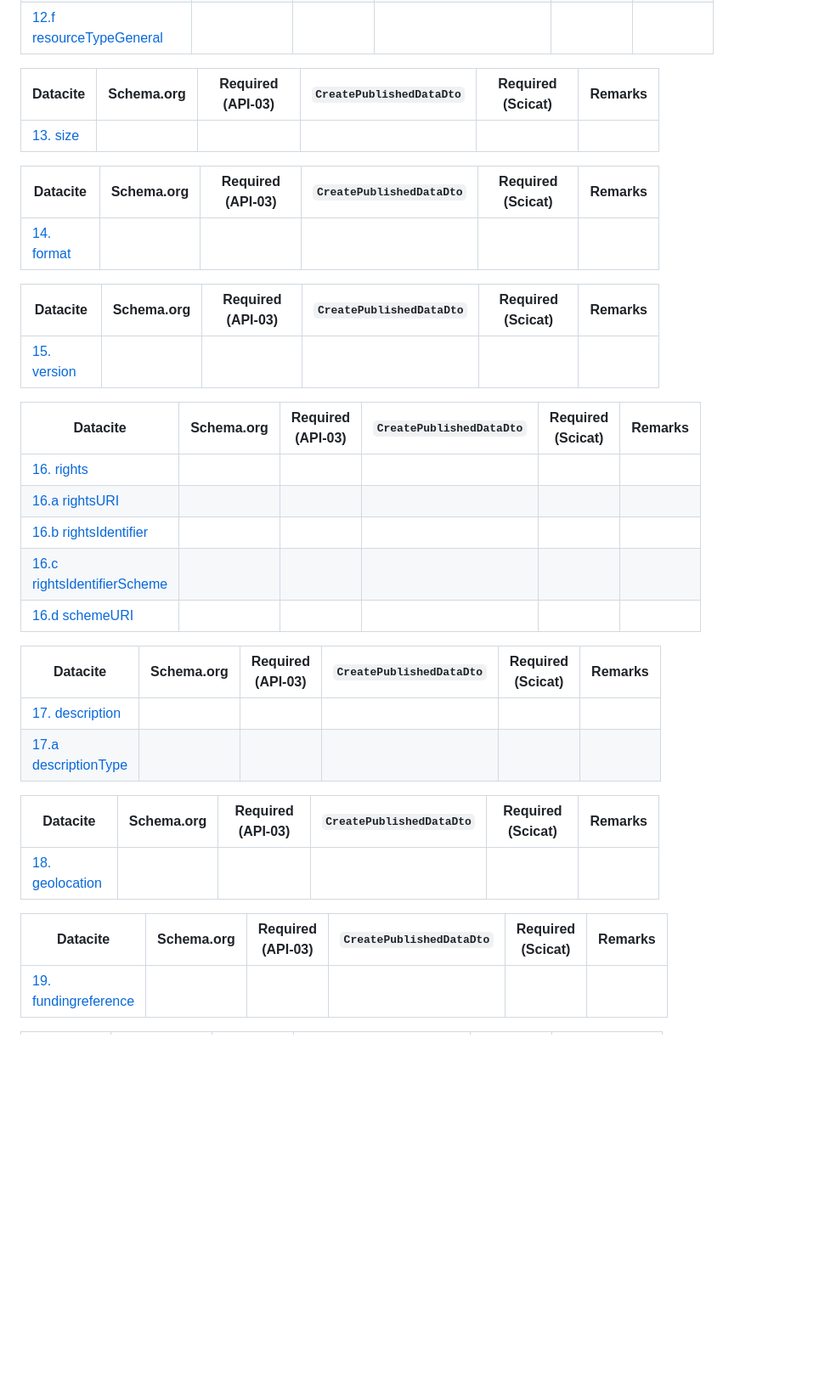
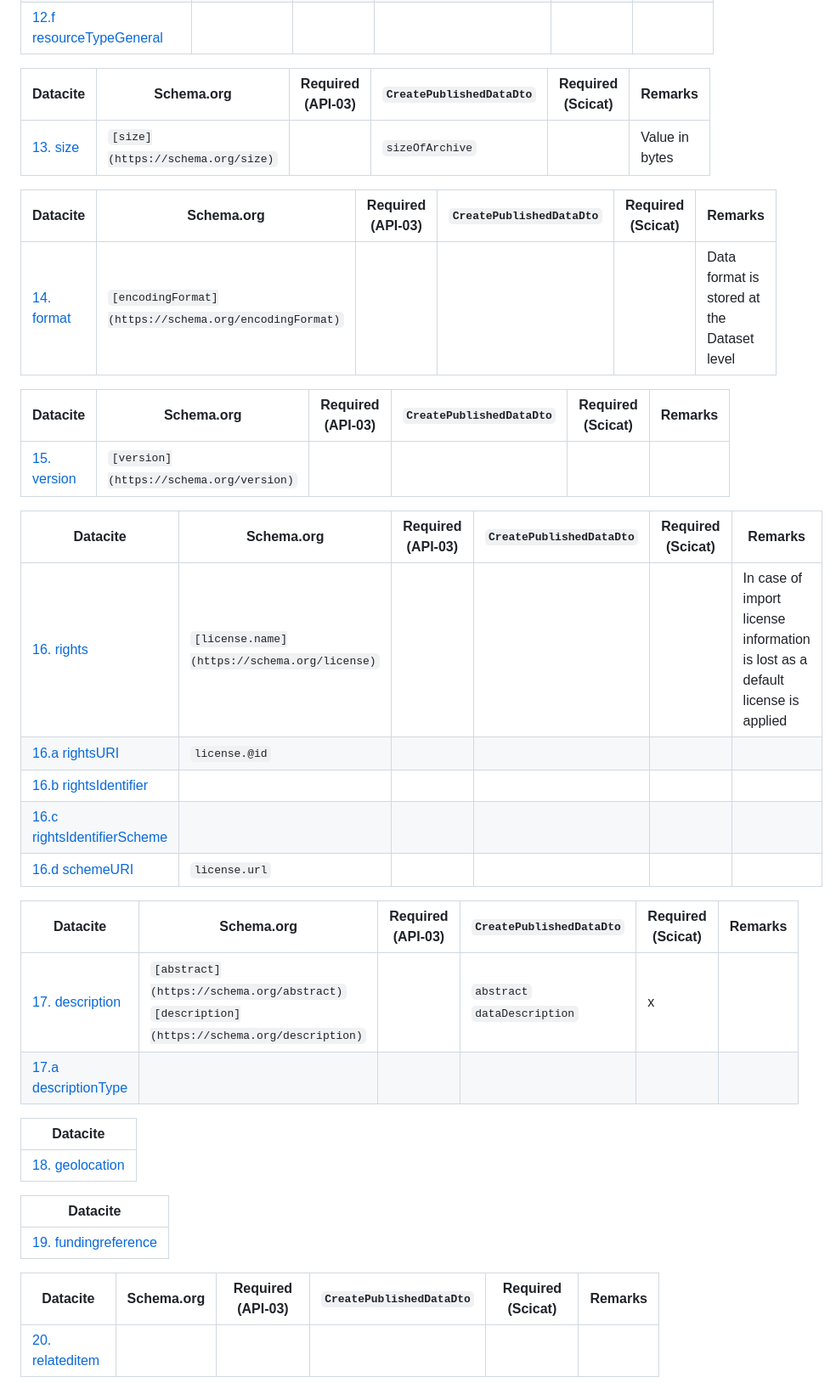
Before and after one commit to paulscherrerinstitute/scicat-rocrate, a Markdown page: docs/mappings.md, the part around one of its changes. Shown at 85% size. GitHub-like rendering; blank space fills up the shorter version.

```diff
--- a/docs/mappings.md
+++ b/docs/mappings.md
@@ -241,36 +336,41 @@
 | [12.e schemeType](https://datacite-metadata-schema.readthedocs.io/en/4.6/properties/relatedidentifier/#e-schemetype)                       |            |                   |                          |                   |         |
 | [12.f resourceTypeGeneral](https://datacite-metadata-schema.readthedocs.io/en/4.6/properties/relatedidentifier/#f-resourcetypegeneral)     |            |                   |                          |                   |         |
 
-| Datacite                                                                            | Schema.org | Required (API-03) | `CreatePublishedDataDto` | Required (Scicat) | Remarks |
-|-------------------------------------------------------------------------------------|------------|-------------------|--------------------------|-------------------|---------|
-| [13. size](https://datacite-metadata-schema.readthedocs.io/en/4.6/properties/size/) |            |                   |                          |                   |         |
+| Datacite                                                                            | Schema.org                        | Required (API-03) | `CreatePublishedDataDto` | Required (Scicat) | Remarks        |
+|-------------------------------------------------------------------------------------|-----------------------------------|-------------------|--------------------------|-------------------|----------------|
+| [13. size](https://datacite-metadata-schema.readthedocs.io/en/4.6/properties/size/) | `[size](https://schema.org/size)` |                   | `sizeOfArchive`          |                   | Value in bytes |
 
-| Datacite                                                                                | Schema.org | Required (API-03) | `CreatePublishedDataDto` | Required (Scicat) | Remarks |
-|-----------------------------------------------------------------------------------------|------------|-------------------|--------------------------|-------------------|---------|
-| [14. format](https://datacite-metadata-schema.readthedocs.io/en/4.6/properties/format/) |            |                   |                          |                   |         |
+| Datacite                                                                                | Schema.org                                            | Required (API-03) | `CreatePublishedDataDto` | Required (Scicat) | Remarks                                    |
+|-----------------------------------------------------------------------------------------|-------------------------------------------------------|-------------------|--------------------------|-------------------|--------------------------------------------|
+| [14. format](https://datacite-metadata-schema.readthedocs.io/en/4.6/properties/format/) | `[encodingFormat](https://schema.org/encodingFormat)` |                   |                          |                   | Data format is stored at the Dataset level |
 
-| Datacite                                                                                  | Schema.org | Required (API-03) | `CreatePublishedDataDto` | Required (Scicat) | Remarks |
-|-------------------------------------------------------------------------------------------|------------|-------------------|--------------------------|-------------------|---------|
-| [15. version](https://datacite-metadata-schema.readthedocs.io/en/4.6/properties/version/) |            |                   |                          |                   |         |
+| Datacite                                                                                  | Schema.org                              | Required (API-03) | `CreatePublishedDataDto` | Required (Scicat) | Remarks |
+|-------------------------------------------------------------------------------------------|-----------------------------------------|-------------------|--------------------------|-------------------|---------|
+| [15. version](https://datacite-metadata-schema.readthedocs.io/en/4.6/properties/version/) | `[version](https://schema.org/version)` |                   |                          |                   |         |
 
-| Datacite                                                                                                                          | Schema.org | Required (API-03) | `CreatePublishedDataDto` | Required (Scicat) | Remarks |
-|-----------------------------------------------------------------------------------------------------------------------------------|------------|-------------------|--------------------------|-------------------|---------|
-| [16. rights](https://datacite-metadata-schema.readthedocs.io/en/4.6/properties/rights/)                                           |            |                   |                          |                   |         |
-| [16.a rightsURI](https://datacite-metadata-schema.readthedocs.io/en/4.6/properties/rights/#a-rightsuri)                           |            |                   |                          |                   |         |
-| [16.b rightsIdentifier](https://datacite-metadata-schema.readthedocs.io/en/4.6/properties/rights/#b-rightsidentifier)             |            |                   |                          |                   |         |
-| [16.c rightsIdentifierScheme](https://datacite-metadata-schema.readthedocs.io/en/4.6/properties/rights/#c-rightsidentifierscheme) |            |                   |                          |                   |         |
-| [16.d schemeURI](https://datacite-metadata-schema.readthedocs.io/en/4.6/properties/rights/#d-schemeuri)                           |            |                   |                          |                   |         |
+| Datacite                                                                                                                          | Schema.org                                   | Required (API-03) | `CreatePublishedDataDto` | Required (Scicat) | Remarks                                                                       |
+|-----------------------------------------------------------------------------------------------------------------------------------|----------------------------------------------|-------------------|--------------------------|-------------------|-------------------------------------------------------------------------------|
+| [16. rights](https://datacite-metadata-schema.readthedocs.io/en/4.6/properties/rights/)                                           | `[license.name](https://schema.org/license)` |                   |                          |                   | In case of import license information is lost as a default license is applied |
+| [16.a rightsURI](https://datacite-metadata-schema.readthedocs.io/en/4.6/properties/rights/#a-rightsuri)                           | `license.@id`                                |                   |                          |                   |                                                                               |
+| [16.b rightsIdentifier](https://datacite-metadata-schema.readthedocs.io/en/4.6/properties/rights/#b-rightsidentifier)             |                                              |                   |                          |                   |                                                                               |
+| [16.c rightsIdentifierScheme](https://datacite-metadata-schema.readthedocs.io/en/4.6/properties/rights/#c-rightsidentifierscheme) |                                              |                   |                          |                   |                                                                               |
+| [16.d schemeURI](https://datacite-metadata-schema.readthedocs.io/en/4.6/properties/rights/#d-schemeuri)                           | `license.url`                                |                   |                          |                   |                                                                               |
 
-| Datacite                                                                                                                 | Schema.org | Required (API-03) | `CreatePublishedDataDto` | Required (Scicat) | Remarks |
-|--------------------------------------------------------------------------------------------------------------------------|------------|-------------------|--------------------------|-------------------|---------|
-| [17. description](https://datacite-metadata-schema.readthedocs.io/en/4.6/properties/description/)                        |            |                   |                          |                   |         |
-| [17.a descriptionType](https://datacite-metadata-schema.readthedocs.io/en/4.6/properties/description/#a-descriptiontype) |            |                   |                          |                   |         |
+| Datacite                                                                                                                 | Schema.org                                                                                     | Required (API-03) | `CreatePublishedDataDto`          | Required (Scicat) | Remarks |
+|--------------------------------------------------------------------------------------------------------------------------|------------------------------------------------------------------------------------------------|-------------------|-----------------------------------|-------------------|---------|
+| [17. description](https://datacite-metadata-schema.readthedocs.io/en/4.6/properties/description/)                        | `[abstract](https://schema.org/abstract)` <br> `[description](https://schema.org/description)` |                   | `abstract` <br> `dataDescription` | x                 |         |
+| [17.a descriptionType](https://datacite-metadata-schema.readthedocs.io/en/4.6/properties/description/#a-descriptiontype) |                                                                                                |                   |                                   |                   |         |
+
+| Datacite                                                                                          |
+|---------------------------------------------------------------------------------------------------|
+| [18. geolocation](https://datacite-metadata-schema.readthedocs.io/en/4.6/properties/geolocation/) |
+
+| Datacite                                                                                                    |
+|-------------------------------------------------------------------------------------------------------------|
+| [19. fundingreference](https://datacite-metadata-schema.readthedocs.io/en/4.6/properties/fundingreference/) |
 
 | Datacite                                                                                          | Schema.org | Required (API-03) | `CreatePublishedDataDto` | Required (Scicat) | Remarks |
 |---------------------------------------------------------------------------------------------------|------------|-------------------|--------------------------|-------------------|---------|
-| [18. geolocation](https://datacite-metadata-schema.readthedocs.io/en/4.6/properties/geolocation/) |            |                   |                          |                   |         |
+| [20. relateditem](https://datacite-metadata-schema.readthedocs.io/en/4.6/properties/relateditem/) |            |                   |                          |                   |         |
 
-| Datacite                                                                                                    | Schema.org | Required (API-03) | `CreatePublishedDataDto` | Required (Scicat) | Remarks |
-|-------------------------------------------------------------------------------------------------------------|------------|-------------------|--------------------------|-------------------|---------|
-| [19. fundingreference](https://datacite-metadata-schema.readthedocs.io/en/4.6/properties/fundingreference/) |            |                   |                          |                   |         |
 
```
Also changed, not shown: other parts of docs/mappings.md (+150 -59 lines).
